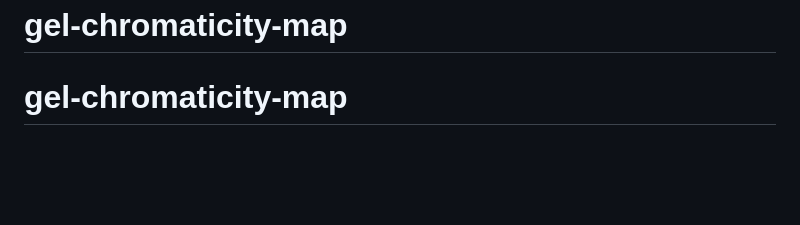
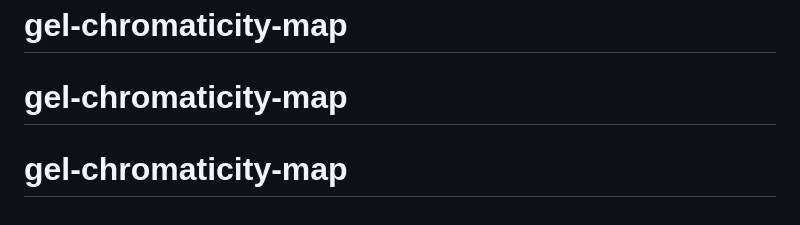
Before and after one commit to git67-67/gel-chromaticity-map, a Markdown page: README.md, the part around the change. Drawn GitHub-style; blank space fills up the shorter version.

```diff
--- a/README.md
+++ b/README.md
@@ -98,3 +98,4 @@ Issues and pull requests are welcome. Please run both test scripts first, and re
 # gel-chromaticity-map
 # gel-chromaticity-map
 # gel-chromaticity-map
+# gel-chromaticity-map
```
